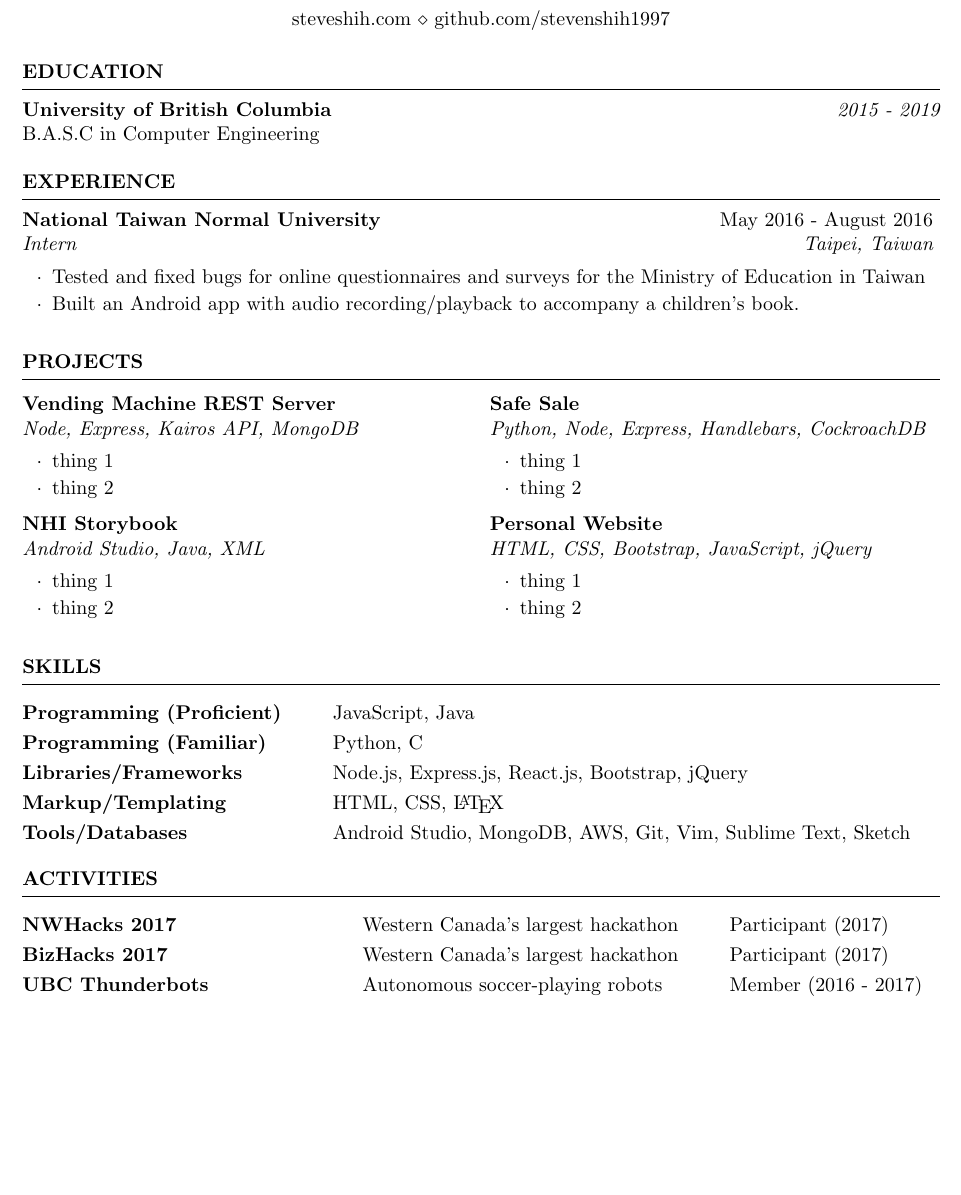
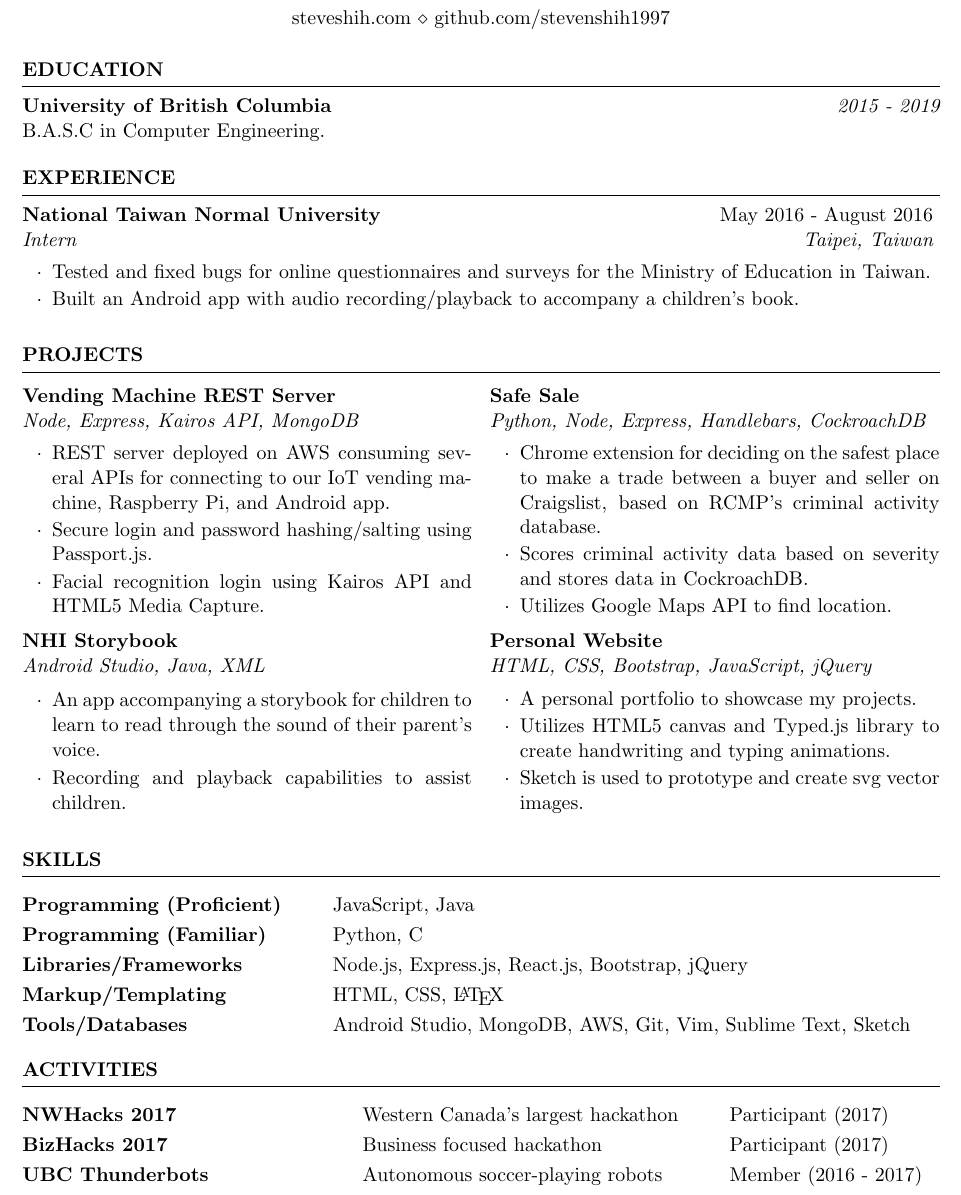
Before and after one commit to stevenshih1997/stevenshih1997.github.io, a LaTeX CV (resume/resume.tex): part of the page, cut so that both start at the same text, the shorter picture padded with empty space. Compiled offline with pdfLaTeX.

Commit message:
Finished Resume

```diff
--- a/resume/resume.tex
+++ b/resume/resume.tex
@@ -23,7 +22,7 @@
 \begin{rSection}{Education}
 
 {\bf University of British Columbia} \hfill {\em 2015 - 2019} \\
-B.A.S.C in Computer Engineering
+B.A.S.C in Computer Engineering.
 
 \end{rSection}
 %----------------------------------------------------------------------------------------
@@ -32,11 +31,9 @@ B.A.S.C in Computer Engineering
 \begin{rSection}{Experience}
 
 \begin{rSubsection}{National Taiwan Normal University}{May 2016 - August 2016}{Intern}{Taipei, Taiwan}
-\item Tested and fixed bugs for online questionnaires and surveys for the Ministry of Education in Taiwan
+\item Tested and fixed bugs for online questionnaires and surveys for the Ministry of Education in Taiwan.
 \item Built an Android app with audio recording/playback to accompany a children's book.
 \end{rSubsection}
-
-
 
 \end{rSection}
 
@@ -48,13 +45,15 @@ B.A.S.C in Computer Engineering
 \begin{rSection}{Projects}
 \begin{multicols}{2}
 \begin{rSubsection}{Vending Machine REST Server}{}{Node, Express, Kairos API, MongoDB}{}
-  \item thing 1
-  \item thing 2
+  \item REST server deployed on AWS consuming several APIs for connecting to our IoT vending machine, Raspberry Pi, and Android app.
+  \item Secure login and password hashing/salting using Passport.js.
+  \item Facial recognition login using Kairos API and HTML5 Media Capture.
 \end{rSubsection}
 \columnbreak %---------------------------------------------------------------------------
 \begin{rSubsection}{Safe Sale}{}{Python, Node, Express, Handlebars, CockroachDB}{}
-  \item thing 1
-  \item thing 2
+  \item Chrome extension for deciding on the safest place to make a trade between a buyer and seller on Craigslist, based on RCMP's criminal activity database.
+  \item Scores criminal activity data based on severity and stores data in CockroachDB.
+  \item Utilizes Google Maps API to find location.
 \end{rSubsection}
 \end{multicols}
 
@@ -62,13 +61,14 @@ B.A.S.C in Computer Engineering
 
 \begin{multicols}{2}
 \begin{rSubsection}{NHI Storybook}{}{Android Studio, Java, XML}{}
-  \item thing 1
-  \item thing 2
+  \item An app accompanying a storybook for children to learn to read through the sound of their parent's voice.
+  \item Recording and playback capabilities to assist children.
 \end{rSubsection}
 \columnbreak %---------------------------------------------------------------------------
   \begin{rSubsection}{Personal Website}{}{HTML, CSS, Bootstrap, JavaScript, jQuery}{}
-  \item thing 1
-  \item thing 2
+  \item A personal portfolio to showcase my projects.
+  \item Utilizes HTML5 canvas and Typed.js library to create handwriting and typing animations.
+  \item Sketch is used to prototype and create svg vector images.
 \end{rSubsection}
 \end{multicols}
 
@@ -98,7 +98,7 @@ Tools/Databases & Android Studio, MongoDB, AWS, Git, Vim, Sublime Text, Sketch \
 
 \begin{tabular}{ @{} >{\bfseries}l @{\hspace{18ex}} l @{\hspace{6ex}} l}
 NWHacks 2017 & Western Canada's largest hackathon & Participant (2017) \\
-BizHacks 2017 & Western Canada's largest hackathon & Participant (2017) \\
+BizHacks 2017 & Business focused hackathon & Participant (2017) \\
 UBC Thunderbots & Autonomous soccer-playing robots & Member (2016 - 2017) \\
 \end{tabular}
 
```
Also changed, not shown: resume/resume.pdf, resume/resume.tex (1 more changed lines), 1 other file.
